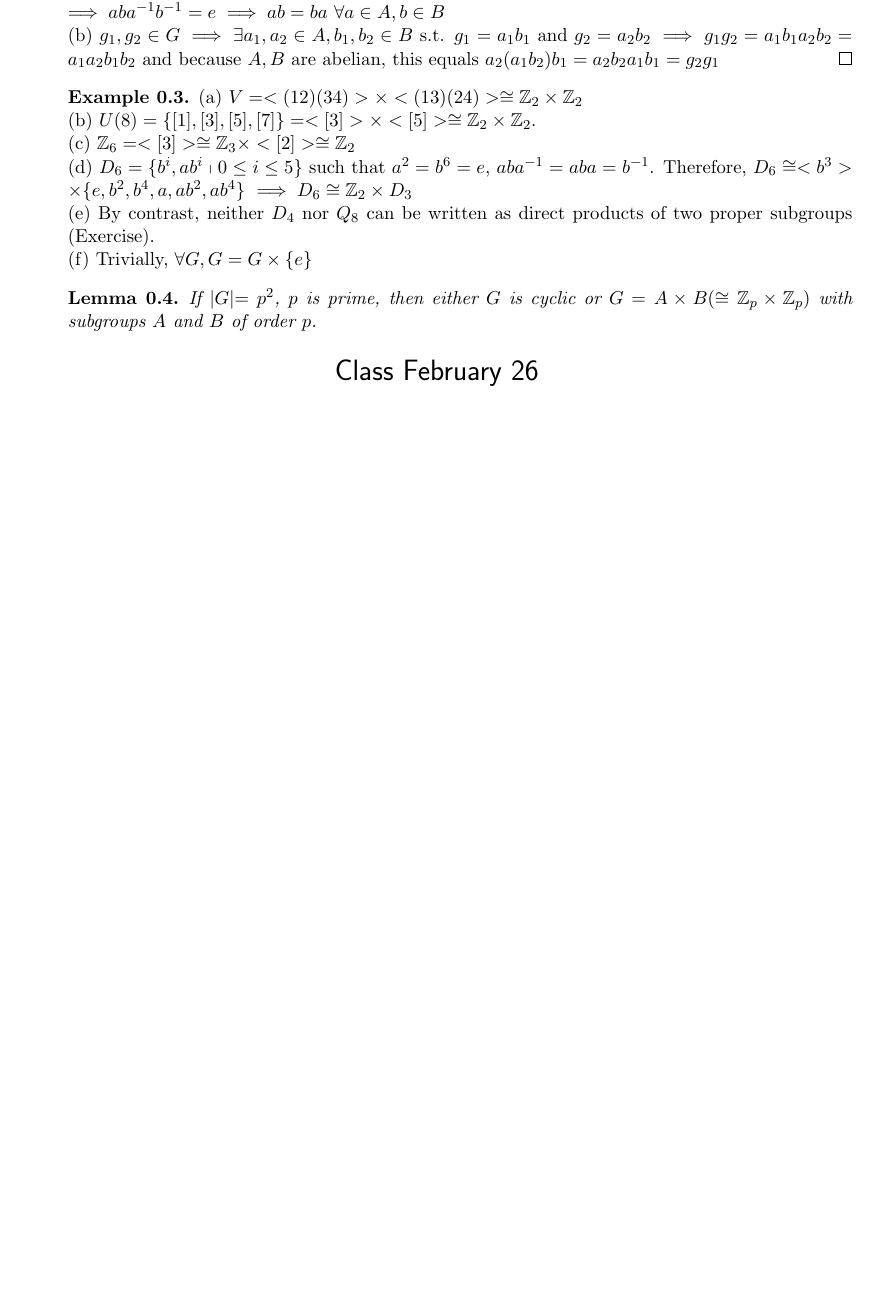
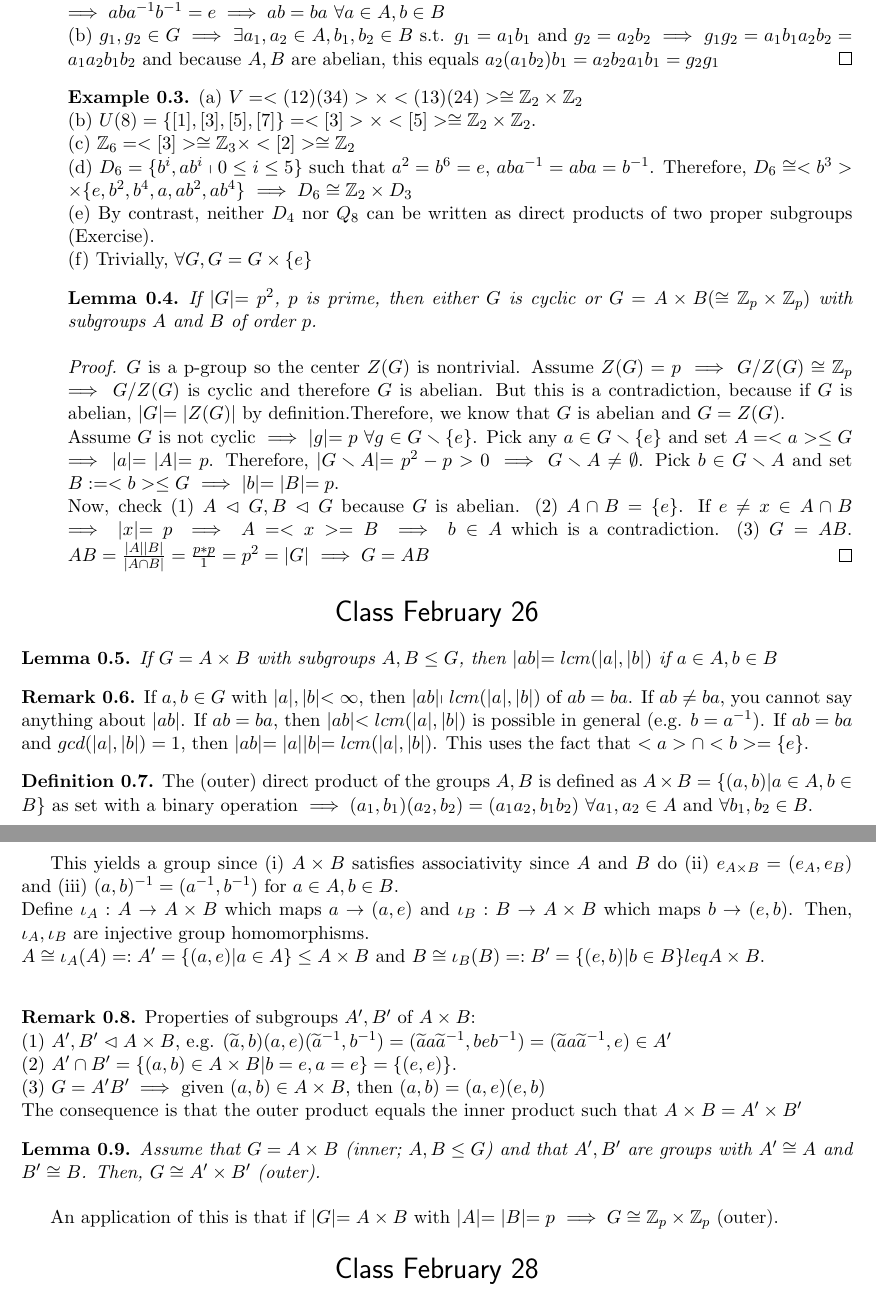
Before and after one commit to 4meta5/notes, a LaTeX document (AbstractAlgebra/ClassNotes.tex): part of the page before the commit and two parts of pages 1 and 2 of 2 after it, the two joined at a grey line, cut so that both start at the same text, the shorter picture padded with empty space. Compiled offline with pdfLaTeX.

Commit message:
class today

```diff
--- a/AbstractAlgebra/ClassNotes.tex
+++ b/AbstractAlgebra/ClassNotes.tex
@@ -26,7 +26,7 @@
 \newtheorem{definition}[thm]{Definition}
 \newtheorem{example}[thm]{Example}
 \newtheorem{dis}[thm]{Discussion}
-\newtheorem{rem}[thm]{remark}
+\newtheorem{rem}[thm]{Remark}
 \newcounter{casecount}
 \setcounter{casecount}{0}
 \newenvironment{case}{\refstepcounter{casecount}\textbf{Case \arabic{casecount}:}}{}
@@ -78,10 +78,43 @@ $\implies aba^{-1}b^{-1} = e \implies ab = ba$ $\forall a \in A, b \in B$\\
 \begin{lem}
 If $|G| = p^{2}$, $p$ is prime, then either $G$ is cyclic or $G = A \times B (\cong \Z_p \times \Z_p)$ with subgroups $A$ and $B$ of order $p$.
 \end{lem}
+\begin{proof}
+$G$ is a p-group so the center $Z(G)$ is nontrivial. Assume $Z(G) = p$ $\implies G/Z(G) \cong \Z_p$ $\implies G/Z(G)$ is cyclic and therefore $G$ is abelian. But this is a contradiction, because if $G$ is abelian, $|G| = |Z(G)|$ by definition.Therefore, we know that $G$ is abelian and $G = Z(G)$.\\
+Assume $G$ is not cyclic $\implies |g| = p$ $\forall g \in G \smallsetminus \{e\}$. Pick any $a \in G \smallsetminus \{e\}$ and set $A = <a> \leq G$ $\implies |a| = |A| = p$. Therefore, $|G \smallsetminus A| = p^{2} - p > 0$ $\implies G \smallsetminus A \neq \emptyset$. Pick $b \in G \smallsetminus A$ and set $B := <b> \leq G$ $\implies |b| = |B| = p$.\\
+Now, check (1) $A \vartriangleleft G, B \vartriangleleft G$ because $G$ is abelian. (2) $A \cap B = \{e\}$. If $e \neq x \in A \cap B$ $\implies |x| = p$ $\implies A = <x> = B \implies b \in A$ which is a contradiction. (3) $G = AB$. $AB = \frac{|A||B|}{|A \cap B|} = \frac{p*p}{1} = p^{2} = |G|$ $\implies G = AB$
+\end{proof}
 \end{enumerate}
 
 \begin{center}
 {\sf\LARGE Class February 26}
 \end{center}
 
+\begin{lem}
+If $G = A \times B$ with subgroups $A, B \leq G$, then $|ab| = lcm(|a|, |b|)$ if $a \in A, b\in B$
+\end{lem}
+\begin{rem}
+If $a, b \in G$ with $|a|, |b| < \infty$, then $|ab| \shortmid lcm(|a|, |b|)$ of $ab = ba$. If $ab \neq ba$, you cannot say anything about $|ab|$. If $ab = ba$, then $|ab| < lcm(|a|, |b|)$ is possible in general (e.g. $b = a^{-1}$). If $ab = ba$ and $gcd(|a|, |b|) = 1$, then $|ab| = |a||b| = lcm(|a|, |b|)$. This uses the fact that $<a> \cap <b> = \{e\}$.
+\end{rem}
+\begin{definition}
+The (outer) direct product of the groups $A, B$ is defined as $A \times B = \{(a,b) | a \in A, b \in B\}$ as set with a binary operation $\implies (a_1, b_1)(a_2, b_2) = (a_{1}a_{2}, b_{1}b_{2})$ $\forall a_{1}, a_{2} \in A$ and $\forall b_{1}, b_{2} \in B$.
+\end{definition}
+This yields a group since (i) $A \times B$ satisfies associativity since $A$ and $B$ do (ii) $e_{A \times B} = (e_A, e_B)$ and (iii) $(a, b)^{-1} = (a^{-1}, b^{-1})$ for $a \in A, b \in B$. \\
+Define $\iota_A : A \rightarrow A \times B$ which maps $a \rightarrow (a, e)$ and $\iota_B : B \rightarrow A \times B$ which maps $b \rightarrow (e, b)$. Then, $\iota_A, \iota_B$ are injective group homomorphisms.\\
+$A \cong \iota_{A}(A) =: A' = \{(a, e) | a \in A\} \leq A \times B$ and $B \cong \iota_{B}(B) =: B' = \{(e, b) | b \in B\} leq A \times B$.\\
+\begin{rem}
+Properties of subgroups $A', B'$ of $A \times B$:\\
+(1) $A', B' \vartriangleleft A \times B$, e.g. $(\widetilde{a}, b)(a, e)(\widetilde{a}^{-1}, b^{-1}) = (\widetilde{a}a\widetilde{a}^{-1}, beb^{-1}) = (\widetilde{a}a\widetilde{a}^{-1}, e) \in A'$\\
+(2) $A' \cap B' = \{(a, b) \in A \times B | b = e, a = e \} = \{(e, e)\}$.\\
+(3) $G = A'B' \implies$ given $(a, b) \in A \times B$, then $(a, b) = (a, e)(e, b)$\\
+The consequence is that the outer product equals the inner product such that $A \times B = A' \times B'$
+\end{rem}
+\begin{lem}
+Assume that $G = A \times B$ (inner; $A, B \leq G$) and that $A', B'$ are groups with $A' \cong A$ and $B' \cong B$. Then, $G \cong A' \times B'$ (outer).
+\end{lem}
+An application of this is that if $|G| = A \times B$ with $|A| = |B| = p$ $\implies G \cong \Z_p \times \Z_p$ (outer).
+
+\begin{center}
+{\sf\LARGE Class February 28}
+\end{center}
+
 \end{document}
```
Also changed, not shown: AbstractAlgebra/ClassNotes.pdf.
